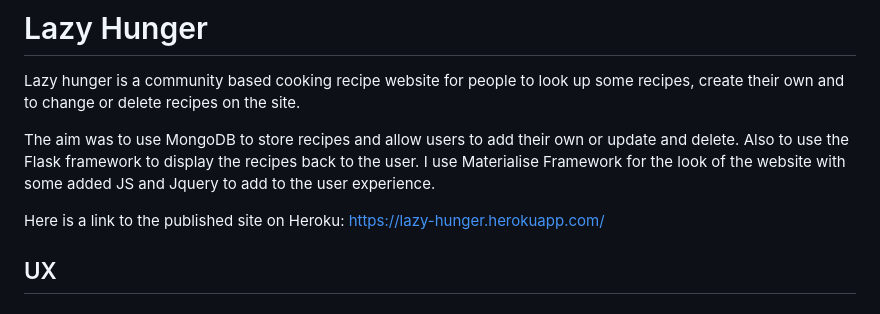
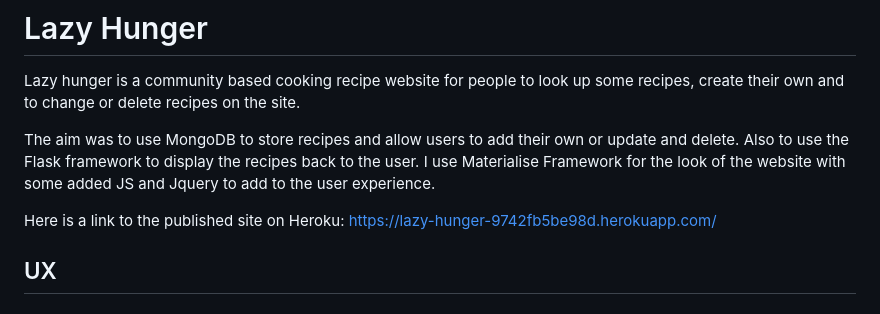
Before and after one commit to AllenGleeson/Lazy-Hunger, a Markdown page: readme.md, the part around the change. Drawn GitHub-style.

Commit message:
Update to live site.

```diff
--- a/readme.md
+++ b/readme.md
@@ -4,7 +4,7 @@ Lazy hunger is a community based cooking recipe website for people to look up so
 
 The aim was to use MongoDB to store recipes and allow users to add their own or update and delete. Also to use the Flask framework to display the recipes back to the user. I use Materialise Framework for the look of the website with some added JS and Jquery to add to the user experience.
 
-Here is a link to the published site on Heroku: https://lazy-hunger.herokuapp.com/
+Here is a link to the published site on Heroku: https://lazy-hunger-9742fb5be98d.herokuapp.com/
 
 ## UX
 
```
